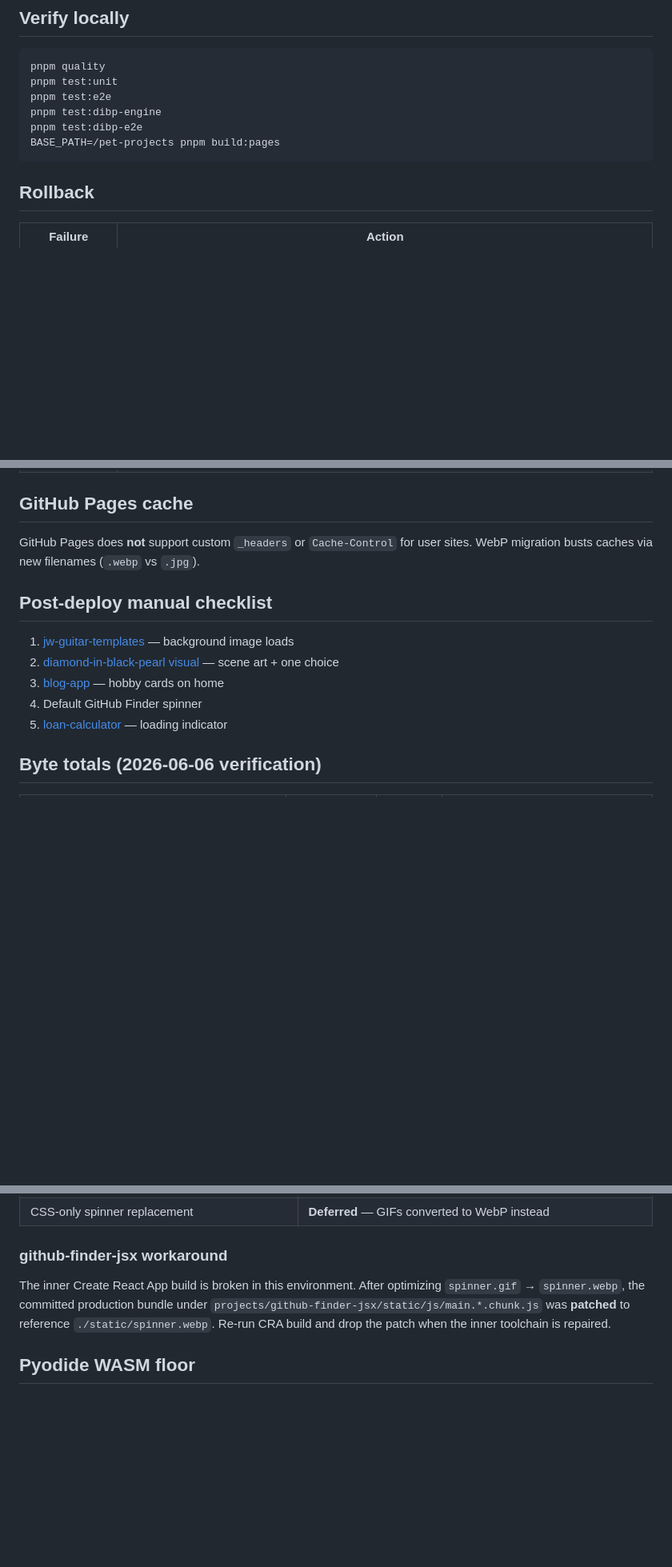
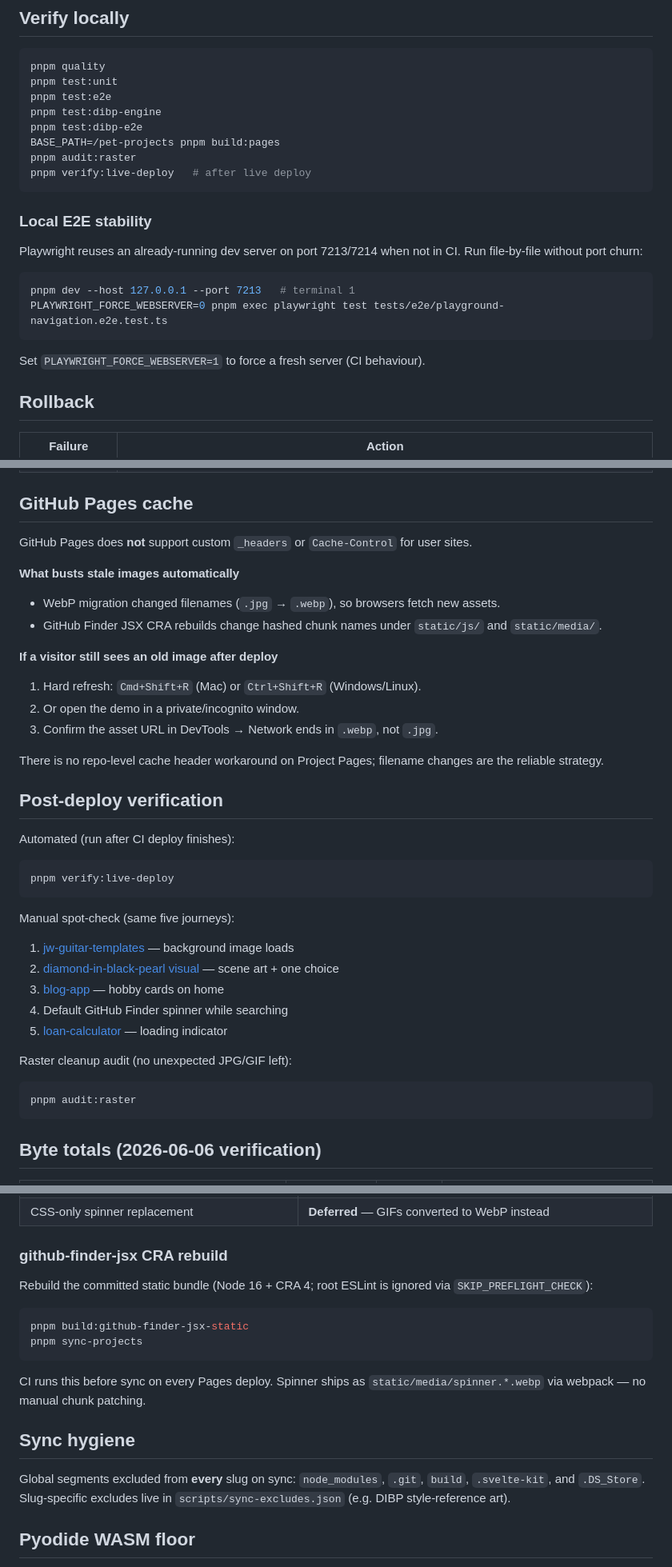
Before and after one commit to zeddrix/pet-projects, a Markdown page: docs/image-optimization-runbook.md, 3 parts joined by grey strips. Shown at 80% size. Drawn GitHub-style; blank space fills up the shorter version.

Commit message:
docs: expand runbook for cache busting, CRA rebuild, and live verification.
Co-authored-by: Cursor <cursoragent@cursor.com>

````diff
--- a/docs/image-optimization-runbook.md
+++ b/docs/image-optimization-runbook.md
@@ -43,7 +43,20 @@ pnpm test:e2e
 pnpm test:dibp-engine
 pnpm test:dibp-e2e
 BASE_PATH=/pet-projects pnpm build:pages
+pnpm audit:raster
+pnpm verify:live-deploy   # after live deploy
 ```
+
+### Local E2E stability
+
+Playwright reuses an already-running dev server on port 7213/7214 when not in CI. Run file-by-file without port churn:
+
+```bash
+pnpm dev --host 127.0.0.1 --port 7213   # terminal 1
+PLAYWRIGHT_FORCE_WEBSERVER=0 pnpm exec playwright test tests/e2e/playground-navigation.e2e.test.ts
+```
+
+Set `PLAYWRIGHT_FORCE_WEBSERVER=1` to force a fresh server (CI behaviour).
 
 ## Rollback
 
@@ -56,15 +69,42 @@ BASE_PATH=/pet-projects pnpm build:pages
 
 ## GitHub Pages cache
 
-GitHub Pages does **not** support custom `_headers` or `Cache-Control` for user sites. WebP migration busts caches via new filenames (`.webp` vs `.jpg`).
+GitHub Pages does **not** support custom `_headers` or `Cache-Control` for user sites.
 
-## Post-deploy manual checklist
+**What busts stale images automatically**
+
+- WebP migration changed filenames (`.jpg` → `.webp`), so browsers fetch new assets.
+- GitHub Finder JSX CRA rebuilds change hashed chunk names under `static/js/` and `static/media/`.
+
+**If a visitor still sees an old image after deploy**
+
+1. Hard refresh: `Cmd+Shift+R` (Mac) or `Ctrl+Shift+R` (Windows/Linux).
+2. Or open the demo in a private/incognito window.
+3. Confirm the asset URL in DevTools → Network ends in `.webp`, not `.jpg`.
+
+There is no repo-level cache header workaround on Project Pages; filename changes are the reliable strategy.
+
+## Post-deploy verification
+
+Automated (run after CI deploy finishes):
+
+```bash
+pnpm verify:live-deploy
+```
+
+Manual spot-check (same five journeys):
 
 1. [jw-guitar-templates](https://zeddrix.github.io/pet-projects/project/jw-guitar-templates) — background image loads
 2. [diamond-in-black-pearl visual](https://zeddrix.github.io/pet-projects/project/diamond-in-black-pearl?demo=visual/) — scene art + one choice
 3. [blog-app](https://zeddrix.github.io/pet-projects/project/blog-app) — hobby cards on home
-4. Default GitHub Finder spinner
+4. Default GitHub Finder spinner while searching
 5. [loan-calculator](https://zeddrix.github.io/pet-projects/project/loan-calculator) — loading indicator
+
+Raster cleanup audit (no unexpected JPG/GIF left):
+
+```bash
+pnpm audit:raster
+```
 
 ## Byte totals (2026-06-06 verification)
 
@@ -98,9 +138,20 @@ du -sh static/projects/diamond-in-black-pearl
 | Custom Pyodide WASM rebuild                                    | **Deferred** — ~12–13 MB WASM floor; lock file required for boot                       |
 | CSS-only spinner replacement                                   | **Deferred** — GIFs converted to WebP instead                                          |
 
-### github-finder-jsx workaround
+### github-finder-jsx CRA rebuild
 
-The inner Create React App build is broken in this environment. After optimizing `spinner.gif` → `spinner.webp`, the committed production bundle under `projects/github-finder-jsx/static/js/main.*.chunk.js` was **patched** to reference `./static/spinner.webp`. Re-run CRA build and drop the patch when the inner toolchain is repaired.
+Rebuild the committed static bundle (Node 16 + CRA 4; root ESLint is ignored via `SKIP_PREFLIGHT_CHECK`):
+
+```bash
+pnpm build:github-finder-jsx-static
+pnpm sync-projects
+```
+
+CI runs this before sync on every Pages deploy. Spinner ships as `static/media/spinner.*.webp` via webpack — no manual chunk patching.
+
+## Sync hygiene
+
+Global segments excluded from **every** slug on sync: `node_modules`, `.git`, `build`, `.svelte-kit`, and `.DS_Store`. Slug-specific excludes live in `scripts/sync-excludes.json` (e.g. DIBP style-reference art).
 
 ## Pyodide WASM floor
 
````
